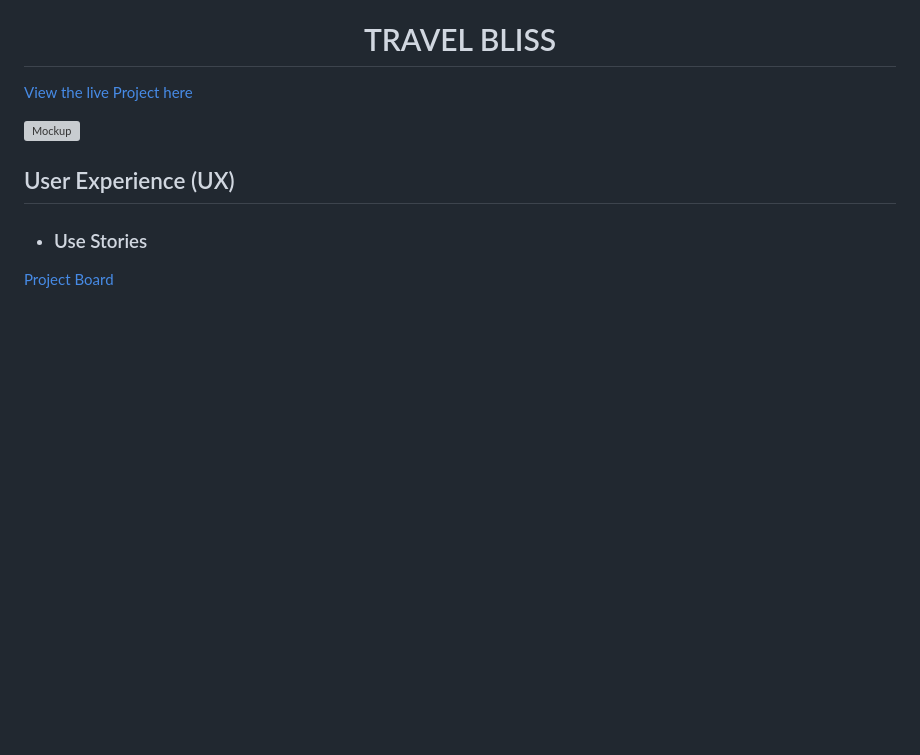
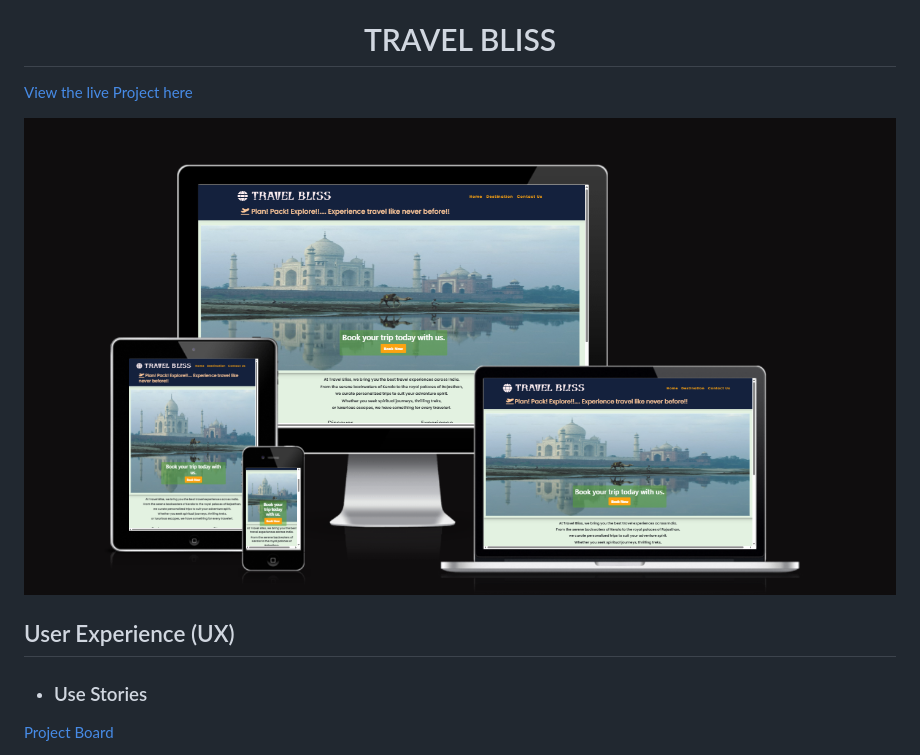
Before and after one commit to JyotiHambir-BC/travel-bliss, a Markdown page: README.md, the part around the change. GitHub-like rendering; pictures changed too: assets/documents/mockup/mockup.png (added); blank space fills up the shorter version; grey boxes are pictures that could not be loaded.

Commit message:
add mockup image in readme

```diff
--- a/README.md
+++ b/README.md
@@ -3,7 +3,7 @@
 [View the live Project here](https://jyotihambir-bc.github.io/travel-bliss/)
 
 
-![Mockup]()
+![Mockup](assets/documents/mockup/mockup.png)
 
 ## User Experience (UX)
   - ### Use Stories
```
Also changed, not shown: 1 other file.
